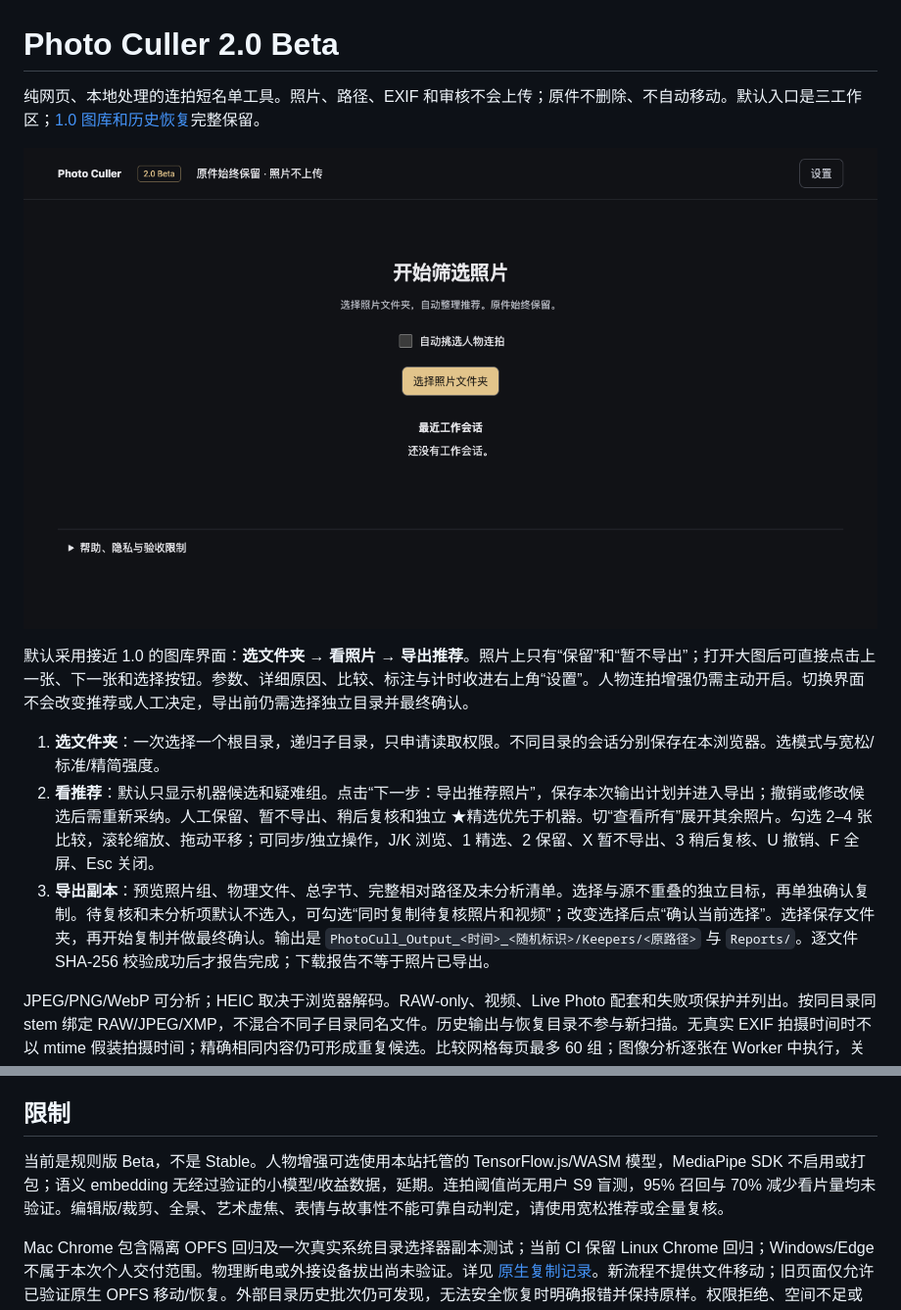
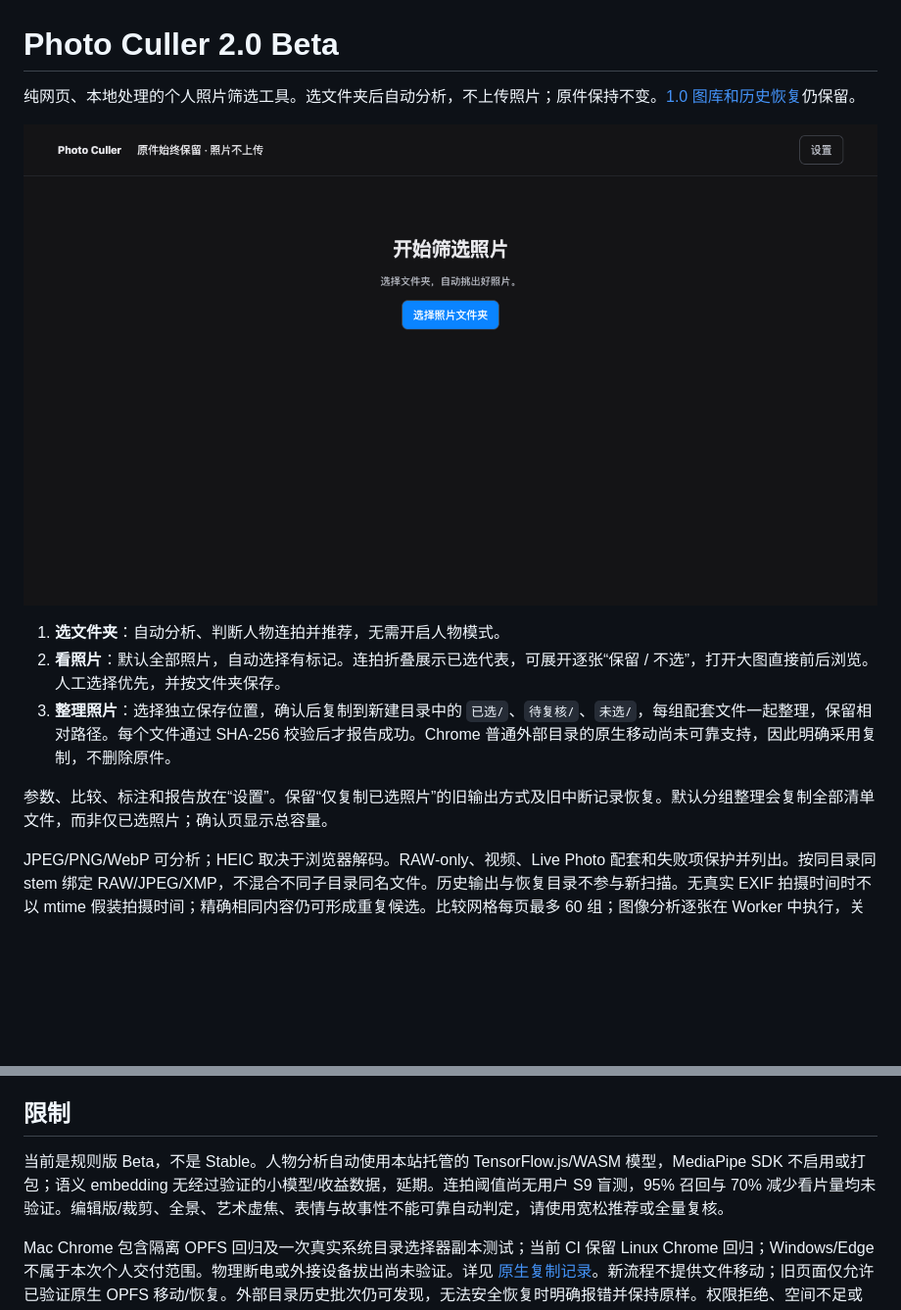
Before and after one commit to why152/photo-culler-static, a Markdown page: README.md, 2 parts joined by grey strips. Shown: that part at 98% size. Rendered like a GitHub page; pictures changed too: docs/photo-culler-2-first-run.png; blank space fills up the shorter version.

Commit message:
Automate photo screening and add expandable gallery with grouped copy

```diff
--- a/README.md
+++ b/README.md
@@ -1,14 +1,14 @@
 # Photo Culler 2.0 Beta
 
-纯网页、本地处理的连拍短名单工具。照片、路径、EXIF 和审核不会上传；原件不删除、不自动移动。默认入口是三工作区；[1.0 图库和历史恢复](web/legacy.html)完整保留。
+纯网页、本地处理的个人照片筛选工具。选文件夹后自动分析，不上传照片；原件保持不变。[1.0 图库和历史恢复](web/legacy.html)仍保留。
 
 ![首用界面](docs/photo-culler-2-first-run.png)
 
-默认采用接近 1.0 的图库界面：**选文件夹 → 看照片 → 导出推荐**。照片上只有“保留”和“暂不导出”；打开大图后可直接点击上一张、下一张和选择按钮。参数、详细原因、比较、标注与计时收进右上角“设置”。人物连拍增强仍需主动开启。切换界面不会改变推荐或人工决定，导出前仍需选择独立目录并最终确认。
+1. **选文件夹**：自动分析、判断人物连拍并推荐，无需开启人物模式。
+2. **看照片**：默认全部照片，自动选择有标记。连拍折叠展示已选代表，可展开逐张“保留 / 不选”，打开大图直接前后浏览。人工选择优先，并按文件夹保存。
+3. **整理照片**：选择独立保存位置，确认后复制到新建目录中的 `已选/`、`待复核/`、`未选/`，每组配套文件一起整理，保留相对路径。每个文件通过 SHA-256 校验后才报告成功。Chrome 普通外部目录的原生移动尚未可靠支持，因此明确采用复制，不删除原件。
 
-1. **选文件夹**：一次选择一个根目录，递归子目录，只申请读取权限。不同目录的会话分别保存在本浏览器。选模式与宽松/标准/精简强度。
-2. **看推荐**：默认只显示机器候选和疑难组。点击“下一步：导出推荐照片”，保存本次输出计划并进入导出；撤销或修改候选后需重新采纳。人工保留、暂不导出、稍后复核和独立 ★精选优先于机器。切“查看所有”展开其余照片。勾选 2–4 张比较，滚轮缩放、拖动平移；可同步/独立操作，J/K 浏览、1 精选、2 保留、X 暂不导出、3 稍后复核、U 撤销、F 全屏、Esc 关闭。
-3. **导出副本**：预览照片组、物理文件、总字节、完整相对路径及未分析清单。选择与源不重叠的独立目标，再单独确认复制。待复核和未分析项默认不选入，可勾选“同时复制待复核照片和视频”；改变选择后点“确认当前选择”。选择保存文件夹，再开始复制并做最终确认。输出是 `PhotoCull_Output_<时间>_<随机标识>/Keepers/<原路径>` 与 `Reports/`。逐文件 SHA-256 校验成功后才报告完成；下载报告不等于照片已导出。
+参数、比较、标注和报告放在“设置”。保留“仅复制已选照片”的旧输出方式及旧中断记录恢复。默认分组整理会复制全部清单文件，而非仅已选照片；确认页显示总容量。
 
 JPEG/PNG/WebP 可分析；HEIC 取决于浏览器解码。RAW-only、视频、Live Photo 配套和失败项保护并列出。按同目录同 stem 绑定 RAW/JPEG/XMP，不混合不同子目录同名文件。历史输出与恢复目录不参与新扫描。无真实 EXIF 拍摄时间时不以 mtime 假装拍摄时间；精确相同内容仍可形成重复候选。比较网格每页最多 60 组；图像分析逐张在 Worker 中执行，关闭比较释放 URL；原图 1:1 按需加载，超过总计 128MiB 解码预算时保留 1600px 预览并说明降级。
 
@@ -40,7 +40,7 @@ PR check 和 main 发布都必须通过 ci/check/test/build/dist 冒烟。发布
 
 ## 限制
 
-当前是规则版 Beta，不是 Stable。人物增强可选使用本站托管的 TensorFlow.js/WASM 模型，MediaPipe SDK 不启用或打包；语义 embedding 无经过验证的小模型/收益数据，延期。连拍阈值尚无用户 S9 盲测，95% 召回与 70% 减少看片量均未验证。编辑版/裁剪、全景、艺术虚焦、表情与故事性不能可靠自动判定，请使用宽松推荐或全量复核。
+当前是规则版 Beta，不是 Stable。人物分析自动使用本站托管的 TensorFlow.js/WASM 模型，MediaPipe SDK 不启用或打包；语义 embedding 无经过验证的小模型/收益数据，延期。连拍阈值尚无用户 S9 盲测，95% 召回与 70% 减少看片量均未验证。编辑版/裁剪、全景、艺术虚焦、表情与故事性不能可靠自动判定，请使用宽松推荐或全量复核。
 
 Mac Chrome 包含隔离 OPFS 回归及一次真实系统目录选择器副本测试；当前 CI 保留 Linux Chrome 回归；Windows/Edge 不属于本次个人交付范围。物理断电或外接设备拔出尚未验证。详见 [原生复制记录](docs/research/culler-2-native-copy-acceptance.md)。新流程不提供文件移动；旧页面仅允许已验证原生 OPFS 移动/恢复。外部目录历史批次仍可发现，无法安全恢复时明确报错并保持原样。权限拒绝、空间不足或冲突会中止，不覆盖不同内容。未完成输出保留已写字节和 journal；同页可下载记录，重新确认创建新输出目录。重开同一会话后可“继续上次中断导出”，重新授权输出并逐文件校验；已有不同内容或不完整文件冲突时停止，请选择新输出目录。
 
```
Also changed, not shown: .scratch/automatic-personal-workflow/spec.md (added, +20 -0 lines), .scratch/remember-automation/spec.md (added, +9 -0 lines), docs/adr/0003-automatic-personal-workflow.md (added, +26 -0 lines), docs/research/culler-2-automatic-workflow.md (added, +46 -0 lines), docs/research/culler-2-portrait-bursts.md (+2 -2 lines), 13 other files.
